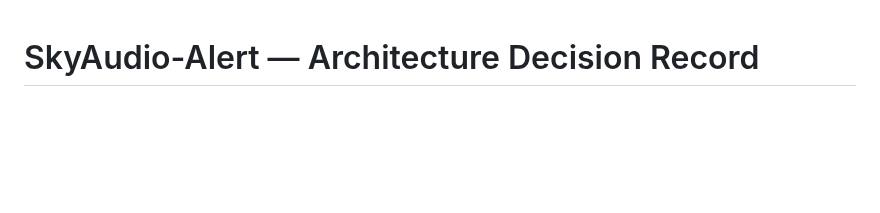
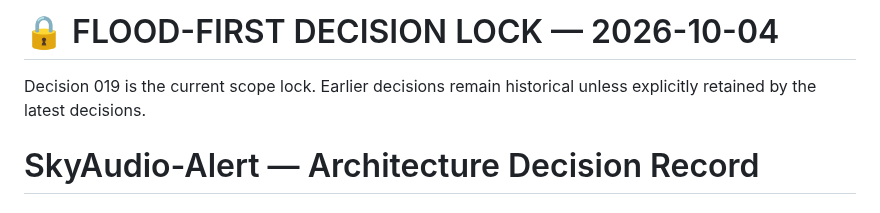
Before and after one commit to aodxx/SkyAudio-Alert, a Markdown page: DECISIONS.md, the part around the change. Rendered like a GitHub page; blank space fills up the shorter version.

Commit message:
docs: mark DECISIONS.md as flood-first locked

```diff
--- a/DECISIONS.md
+++ b/DECISIONS.md
@@ -1,3 +1,7 @@
+# 🔒 FLOOD-FIRST DECISION LOCK — 2026-10-04
+
+Decision 019 is the current scope lock. Earlier decisions remain historical unless explicitly retained by the latest decisions.
+
 # SkyAudio-Alert — Architecture Decision Record
 
 ## Decision 001 — No AI Agent in production runtime
```
